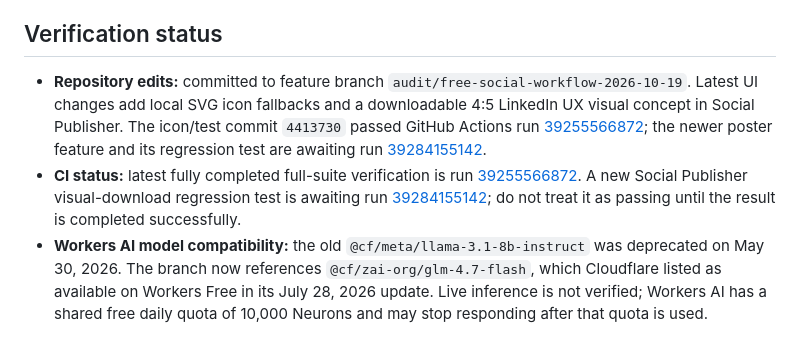
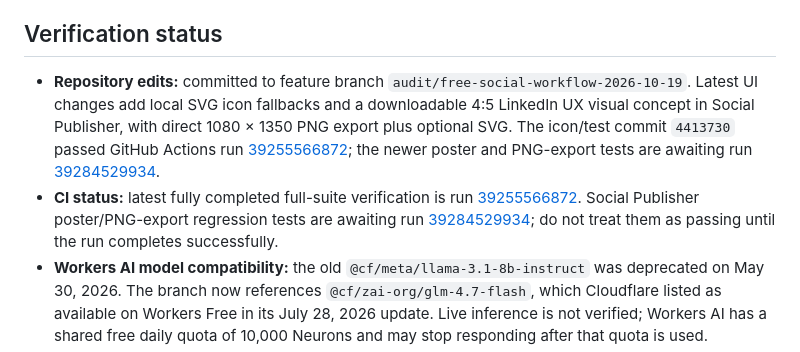
Before and after one commit to AllahNawaz36/AllahNawaz-, a Markdown page: SECURITY_STATUS.md, the part around the change. GitHub-like rendering.

Commit message:
Update security status for direct PNG export and queued CI

```diff
--- a/SECURITY_STATUS.md
+++ b/SECURITY_STATUS.md
@@ -22,8 +22,8 @@
 
 ## Verification status
 
-- **Repository edits:** committed to feature branch `audit/free-social-workflow-2026-10-19`. Latest UI changes add local SVG icon fallbacks and a downloadable 4:5 LinkedIn UX visual concept in Social Publisher. The icon/test commit `4413730` passed GitHub Actions run [39255566872](https://github.com/AllahNawaz36/AllahNawaz-/actions/runs/39255566872); the newer poster feature and its regression test are awaiting run [39284155142](https://github.com/AllahNawaz36/AllahNawaz-/actions/runs/39284155142).
-- **CI status:** latest fully completed full-suite verification is run [39255566872](https://github.com/AllahNawaz36/AllahNawaz-/actions/runs/39255566872). A new Social Publisher visual-download regression test is awaiting run [39284155142](https://github.com/AllahNawaz36/AllahNawaz-/actions/runs/39284155142); do not treat it as passing until the result is completed successfully.
+- **Repository edits:** committed to feature branch `audit/free-social-workflow-2026-10-19`. Latest UI changes add local SVG icon fallbacks and a downloadable 4:5 LinkedIn UX visual concept in Social Publisher, with direct 1080 × 1350 PNG export plus optional SVG. The icon/test commit `4413730` passed GitHub Actions run [39255566872](https://github.com/AllahNawaz36/AllahNawaz-/actions/runs/39255566872); the newer poster and PNG-export tests are awaiting run [39284529934](https://github.com/AllahNawaz36/AllahNawaz-/actions/runs/39284529934).
+- **CI status:** latest fully completed full-suite verification is run [39255566872](https://github.com/AllahNawaz36/AllahNawaz-/actions/runs/39255566872). Social Publisher poster/PNG-export regression tests are awaiting run [39284529934](https://github.com/AllahNawaz36/AllahNawaz-/actions/runs/39284529934); do not treat them as passing until the run completes successfully.
 - **Workers AI model compatibility:** the old `@cf/meta/llama-3.1-8b-instruct` was deprecated on May 30, 2026. The branch now references `@cf/zai-org/glm-4.7-flash`, which Cloudflare listed as available on Workers Free in its July 28, 2026 update. Live inference is not verified; Workers AI has a shared free daily quota of 10,000 Neurons and may stop responding after that quota is used.
 - **Cloudflare build preview:** Cloudflare's PR status reported a failed preview build for commit `f477a07` on 2026-10-19. The config name has now been aligned to the observed `allahnawaz` service and the setup URL example updated. The exact build log was not accessible through repository tools, so the cause is still unconfirmed; inspect Cloudflare Dashboard → Workers & Pages → `allahnawaz` → Builds before claiming deployment success.
 - **Live `/api/health`:** not verified in this work session.
```
